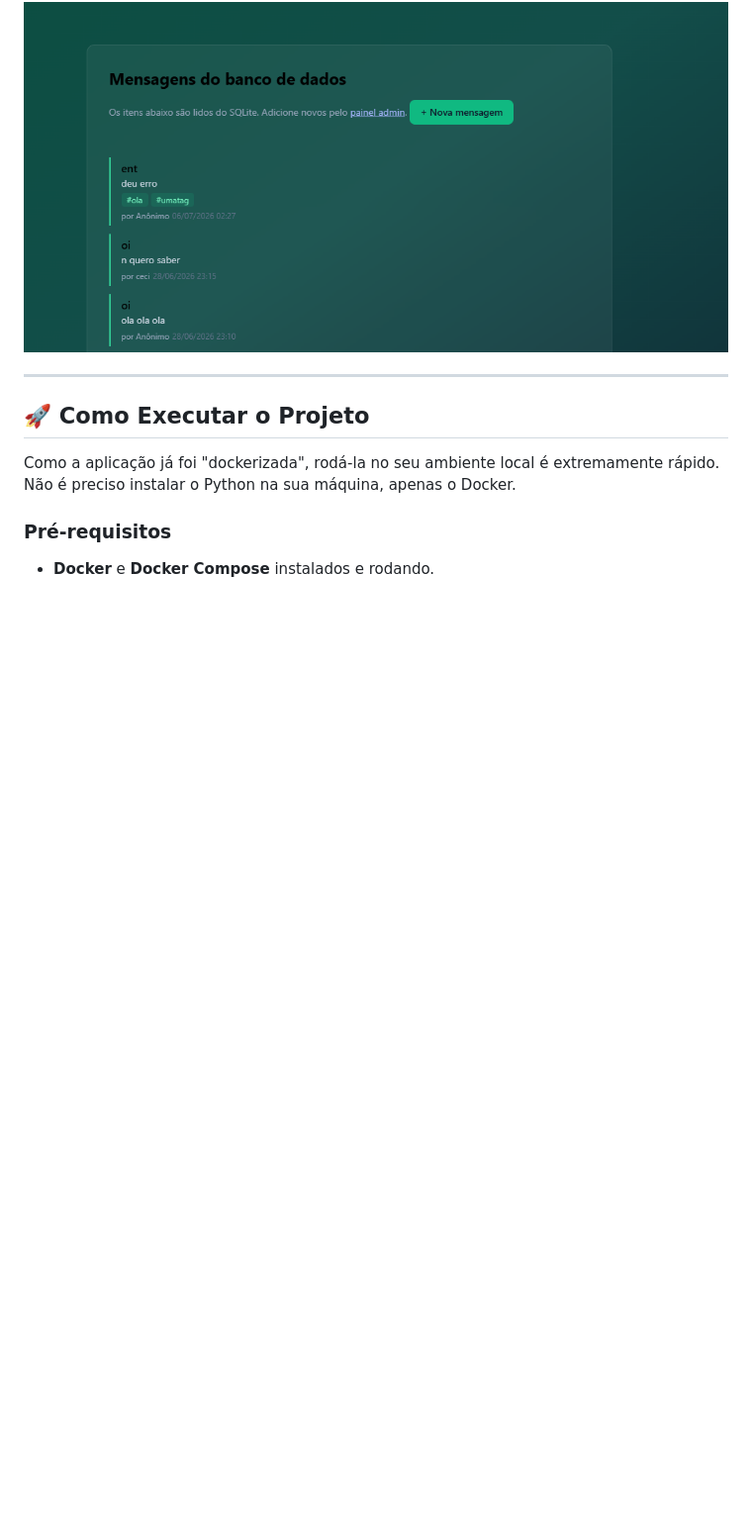
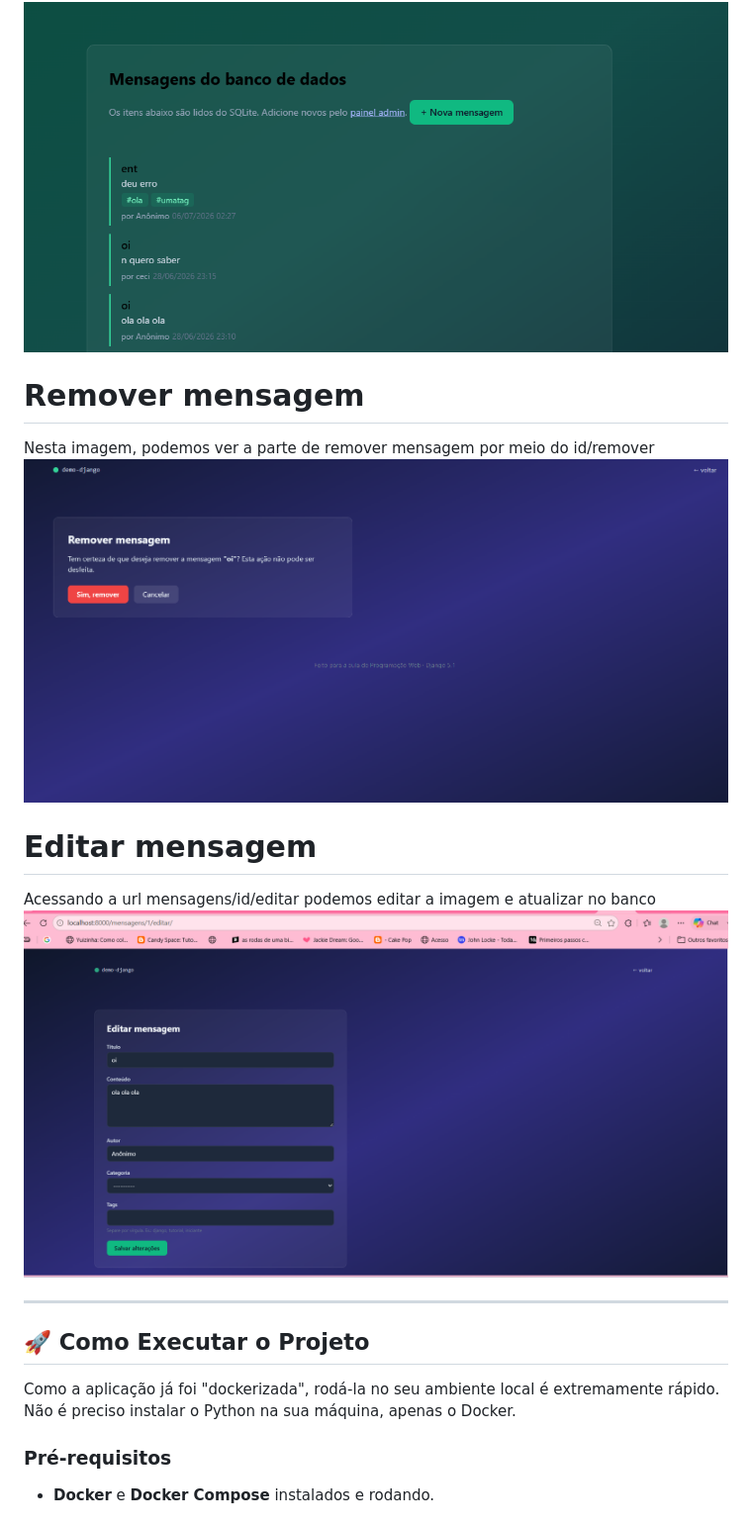
Before and after one commit to octaviareika/django-teste, a Markdown page: readme.MD, the part around the change. Shown: that part at 99% size. Drawn GitHub-style; pictures changed too: docs/deletar.png (added), docs/editar.png (added); blank space fills up the shorter version.

Commit message:
feat: remover msg e editar

```diff
--- a/readme.MD
+++ b/readme.MD
@@ -19,6 +19,15 @@ Nesta imagem podemos ver o formulário para adicionar uma nova mensagem ao banco
 # Integração a pagina inicial
 Nesta imagem podemos ver a página inicial com as mensagens cadastradas.
 ![Página Inicial](docs/botao-form.png)
+
+# Remover mensagem
+Nesta imagem, podemos ver a parte de remover mensagem por meio do id/remover
+![Remover mensagem](docs/deletar.png)
+
+# Editar mensagem
+Acessando a url mensagens/id/editar podemos editar a imagem e atualizar no banco
+![Editar mensagem](docs/editar.png)
+
 
 ---
 
```
Also changed, not shown: 4 other files.
